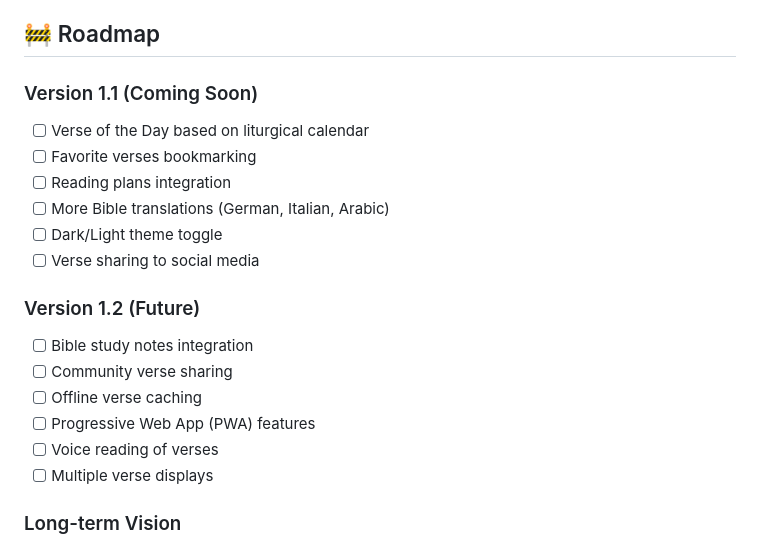
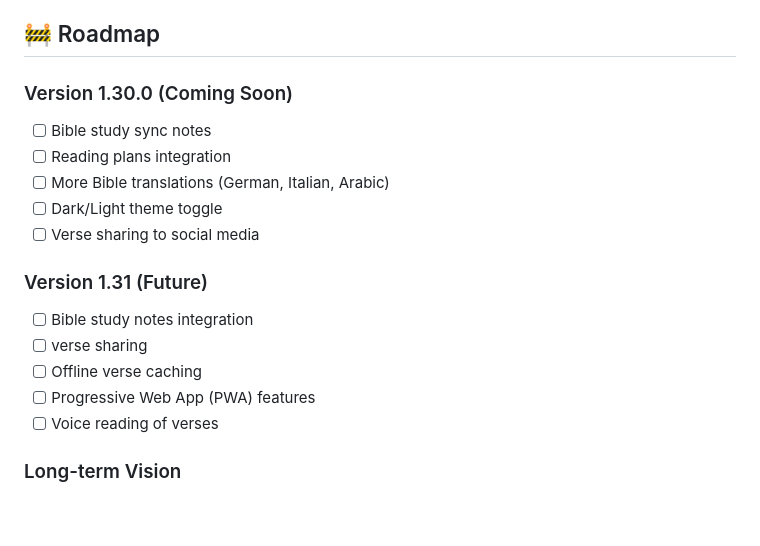
Before and after one commit to guruskill7/bibliatab, a Markdown page: README.md, the part around the change printed below. Drawn GitHub-style; blank space fills up the shorter version.

```diff
--- a/README.md
+++ b/README.md
@@ -225,21 +170,19 @@ We welcome contributions! Please:
 
 ## 🚧 Roadmap
 
-### Version 1.1 (Coming Soon)
-- [ ] Verse of the Day based on liturgical calendar
-- [ ] Favorite verses bookmarking
+### Version 1.30.0 (Coming Soon)
+- [ ] Bible study sync notes
 - [ ] Reading plans integration
 - [ ] More Bible translations (German, Italian, Arabic)
 - [ ] Dark/Light theme toggle
 - [ ] Verse sharing to social media
 
-### Version 1.2 (Future)
+### Version 1.31 (Future)
 - [ ] Bible study notes integration
-- [ ] Community verse sharing
+- [ ] verse sharing
 - [ ] Offline verse caching
 - [ ] Progressive Web App (PWA) features
 - [ ] Voice reading of verses
-- [ ] Multiple verse displays
 
 ### Long-term Vision
 - [ ] Bible study groups integration
```
Also changed, not shown: other parts of README.md (+5 -59 lines).
